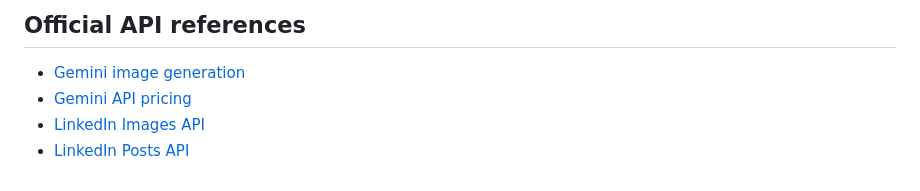
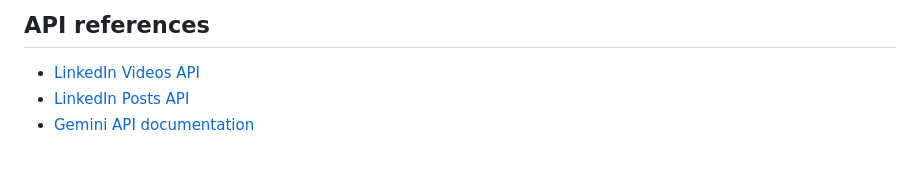
Before and after one commit to pandeynikhilone/linkedin-ai-automation, a Markdown page: README.md, the part around one of its changes. Drawn GitHub-style.

```diff
--- a/README.md
+++ b/README.md
@@ -49,6 +47,5 @@ Optional:
 
-## Official API references
-- [Gemini image generation](https://ai.google.dev/gemini-api/docs/image-generation)
-- [Gemini API pricing](https://ai.google.dev/gemini-api/docs/pricing)
-- [LinkedIn Images API](https://learn.microsoft.com/en-us/linkedin/marketing/community-management/shares/images-api)
+## API references
+- [LinkedIn Videos API](https://learn.microsoft.com/en-us/linkedin/marketing/community-management/shares/videos-api)
 - [LinkedIn Posts API](https://learn.microsoft.com/en-us/linkedin/marketing/community-management/shares/posts-api)
+- [Gemini API documentation](https://ai.google.dev/gemini-api/docs)
```
Also changed, not shown: other parts of README.md (+33 -35 lines).
